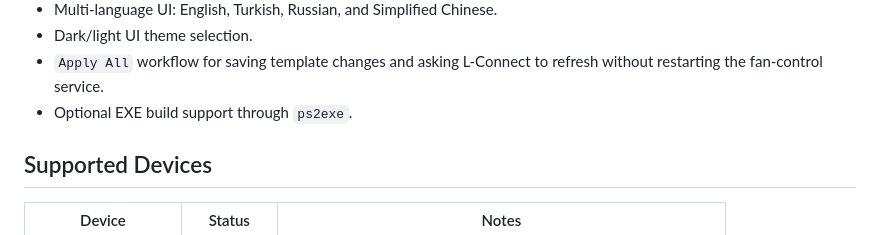
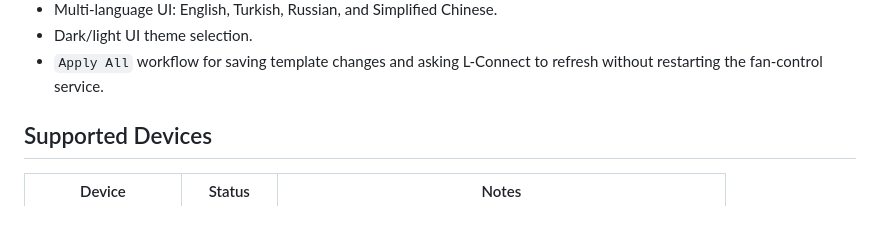
Before and after one commit to ozgurce/LianliThemeEditor, a Markdown page: README.md, the part around one of its changes. Rendered like a GitHub page.

Commit message:
Update README with new screenshot and remove EXE support
Updated the screenshot in the README and removed the optional EXE build support mention.

```diff
--- a/README.md
+++ b/README.md
@@ -35,7 +36,6 @@ The editor is built for Hydroshift II LCD devices and lets you inspect, edit, ad
 - Multi-language UI: English, Turkish, Russian, and Simplified Chinese.
 - Dark/light UI theme selection.
 - `Apply All` workflow for saving template changes and asking L-Connect to refresh without restarting the fan-control service.
-- Optional EXE build support through `ps2exe`.
 
 ## Supported Devices
 
```
Also changed, not shown: other parts of README.md (+2 -1 lines).
